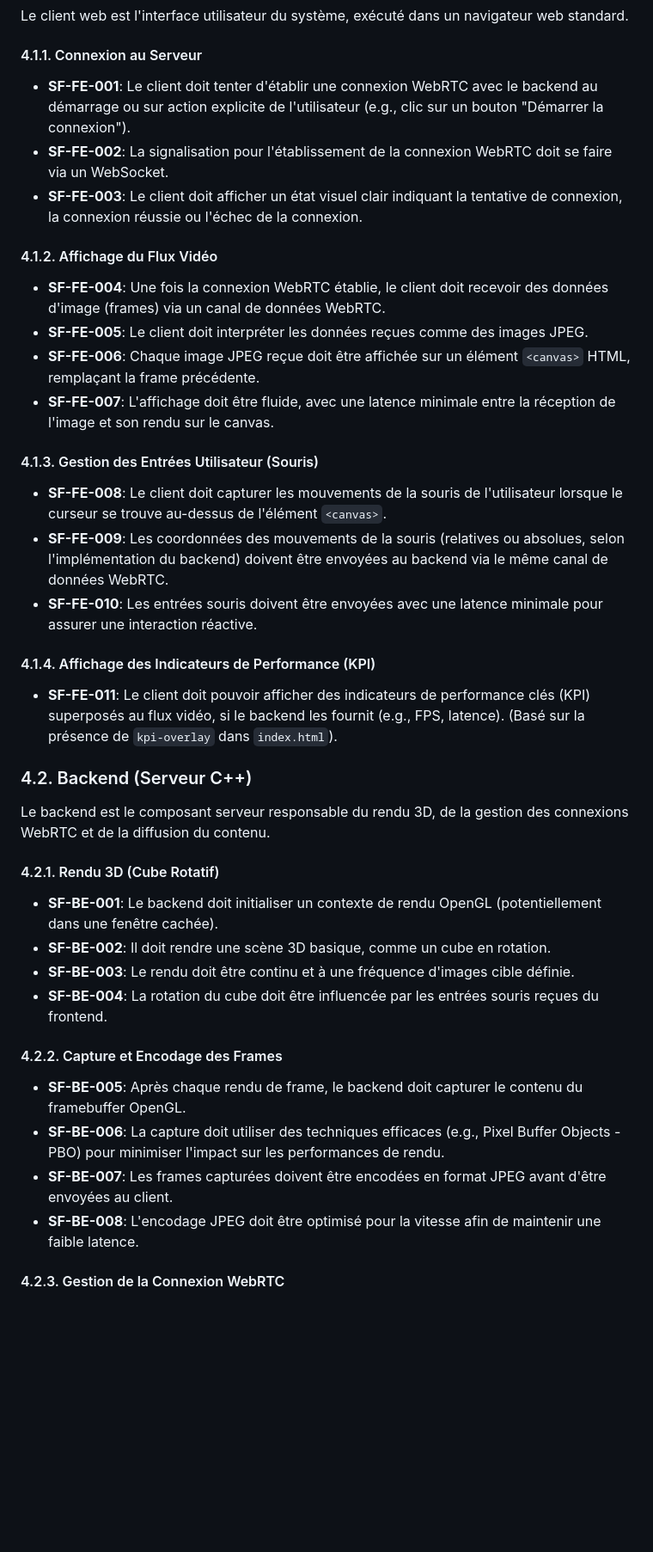
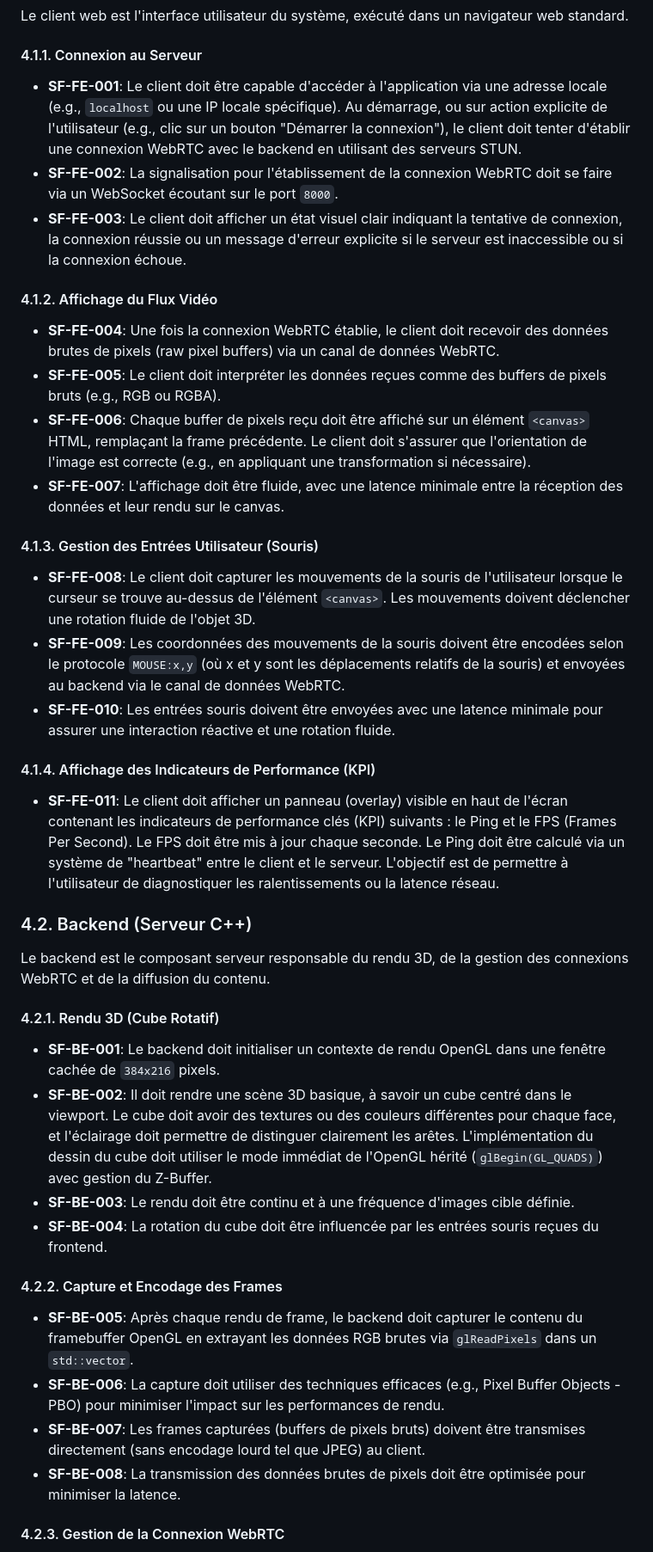
Before and after one commit to leouniv/Projet_Annuel_XLIM04, a Markdown page: SPECIFICATION_FONCTIONNELLE.md, the part around one of its changes. Shown at 86% size. Drawn GitHub-style; blank space fills up the shorter version.

Commit message:
Update functional specifications for WebRTC client and server

```diff
--- a/SPECIFICATION_FONCTIONNELLE.md
+++ b/SPECIFICATION_FONCTIONNELLE.md
@@ -22,38 +22,38 @@ Le système doit permettre à un utilisateur d'accéder, via un navigateur web,
 Le client web est l'interface utilisateur du système, exécuté dans un navigateur web standard.
 
 #### 4.1.1. Connexion au Serveur
-*   **SF-FE-001**: Le client doit tenter d'établir une connexion WebRTC avec le backend au démarrage ou sur action explicite de l'utilisateur (e.g., clic sur un bouton "Démarrer la connexion").
-*   **SF-FE-002**: La signalisation pour l'établissement de la connexion WebRTC doit se faire via un WebSocket.
-*   **SF-FE-003**: Le client doit afficher un état visuel clair indiquant la tentative de connexion, la connexion réussie ou l'échec de la connexion.
+*   **SF-FE-001**: Le client doit être capable d'accéder à l'application via une adresse locale (e.g., `localhost` ou une IP locale spécifique). Au démarrage, ou sur action explicite de l'utilisateur (e.g., clic sur un bouton "Démarrer la connexion"), le client doit tenter d'établir une connexion WebRTC avec le backend en utilisant des serveurs STUN.
+*   **SF-FE-002**: La signalisation pour l'établissement de la connexion WebRTC doit se faire via un WebSocket écoutant sur le port `8000`.
+*   **SF-FE-003**: Le client doit afficher un état visuel clair indiquant la tentative de connexion, la connexion réussie ou un message d'erreur explicite si le serveur est inaccessible ou si la connexion échoue.
 
 #### 4.1.2. Affichage du Flux Vidéo
-*   **SF-FE-004**: Une fois la connexion WebRTC établie, le client doit recevoir des données d'image (frames) via un canal de données WebRTC.
-*   **SF-FE-005**: Le client doit interpréter les données reçues comme des images JPEG.
-*   **SF-FE-006**: Chaque image JPEG reçue doit être affichée sur un élément `<canvas>` HTML, remplaçant la frame précédente.
-*   **SF-FE-007**: L'affichage doit être fluide, avec une latence minimale entre la réception de l'image et son rendu sur le canvas.
+*   **SF-FE-004**: Une fois la connexion WebRTC établie, le client doit recevoir des données brutes de pixels (raw pixel buffers) via un canal de données WebRTC.
+*   **SF-FE-005**: Le client doit interpréter les données reçues comme des buffers de pixels bruts (e.g., RGB ou RGBA).
+*   **SF-FE-006**: Chaque buffer de pixels reçu doit être affiché sur un élément `<canvas>` HTML, remplaçant la frame précédente. Le client doit s'assurer que l'orientation de l'image est correcte (e.g., en appliquant une transformation si nécessaire).
+*   **SF-FE-007**: L'affichage doit être fluide, avec une latence minimale entre la réception des données et leur rendu sur le canvas.
 
 #### 4.1.3. Gestion des Entrées Utilisateur (Souris)
-*   **SF-FE-008**: Le client doit capturer les mouvements de la souris de l'utilisateur lorsque le curseur se trouve au-dessus de l'élément `<canvas>`.
-*   **SF-FE-009**: Les coordonnées des mouvements de la souris (relatives ou absolues, selon l'implémentation du backend) doivent être envoyées au backend via le même canal de données WebRTC.
-*   **SF-FE-010**: Les entrées souris doivent être envoyées avec une latence minimale pour assurer une interaction réactive.
+*   **SF-FE-008**: Le client doit capturer les mouvements de la souris de l'utilisateur lorsque le curseur se trouve au-dessus de l'élément `<canvas>`. Les mouvements doivent déclencher une rotation fluide de l'objet 3D.
+*   **SF-FE-009**: Les coordonnées des mouvements de la souris doivent être encodées selon le protocole `MOUSE:x,y` (où x et y sont les déplacements relatifs de la souris) et envoyées au backend via le canal de données WebRTC.
+*   **SF-FE-010**: Les entrées souris doivent être envoyées avec une latence minimale pour assurer une interaction réactive et une rotation fluide.
 
 #### 4.1.4. Affichage des Indicateurs de Performance (KPI)
-*   **SF-FE-011**: Le client doit pouvoir afficher des indicateurs de performance clés (KPI) superposés au flux vidéo, si le backend les fournit (e.g., FPS, latence). (Basé sur la présence de `kpi-overlay` dans `index.html`).
+*   **SF-FE-011**: Le client doit afficher un panneau (overlay) visible en haut de l'écran contenant les indicateurs de performance clés (KPI) suivants : le Ping et le FPS (Frames Per Second). Le FPS doit être mis à jour chaque seconde. Le Ping doit être calculé via un système de "heartbeat" entre le client et le serveur. L'objectif est de permettre à l'utilisateur de diagnostiquer les ralentissements ou la latence réseau.
 
 ### 4.2. Backend (Serveur C++)
 
 Le backend est le composant serveur responsable du rendu 3D, de la gestion des connexions WebRTC et de la diffusion du contenu.
 
 #### 4.2.1. Rendu 3D (Cube Rotatif)
-*   **SF-BE-001**: Le backend doit initialiser un contexte de rendu OpenGL (potentiellement dans une fenêtre cachée).
-*   **SF-BE-002**: Il doit rendre une scène 3D basique, comme un cube en rotation.
+*   **SF-BE-001**: Le backend doit initialiser un contexte de rendu OpenGL dans une fenêtre cachée de `384x216` pixels.
+*   **SF-BE-002**: Il doit rendre une scène 3D basique, à savoir un cube centré dans le viewport. Le cube doit avoir des textures ou des couleurs différentes pour chaque face, et l'éclairage doit permettre de distinguer clairement les arêtes. L'implémentation du dessin du cube doit utiliser le mode immédiat de l'OpenGL hérité (`glBegin(GL_QUADS)`) avec gestion du Z-Buffer.
 *   **SF-BE-003**: Le rendu doit être continu et à une fréquence d'images cible définie.
 *   **SF-BE-004**: La rotation du cube doit être influencée par les entrées souris reçues du frontend.
 
 #### 4.2.2. Capture et Encodage des Frames
-*   **SF-BE-005**: Après chaque rendu de frame, le backend doit capturer le contenu du framebuffer OpenGL.
+*   **SF-BE-005**: Après chaque rendu de frame, le backend doit capturer le contenu du framebuffer OpenGL en extrayant les données RGB brutes via `glReadPixels` dans un `std::vector`.
 *   **SF-BE-006**: La capture doit utiliser des techniques efficaces (e.g., Pixel Buffer Objects - PBO) pour minimiser l'impact sur les performances de rendu.
-*   **SF-BE-007**: Les frames capturées doivent être encodées en format JPEG avant d'être envoyées au client.
-*   **SF-BE-008**: L'encodage JPEG doit être optimisé pour la vitesse afin de maintenir une faible latence.
+*   **SF-BE-007**: Les frames capturées (buffers de pixels bruts) doivent être transmises directement (sans encodage lourd tel que JPEG) au client.
+*   **SF-BE-008**: La transmission des données brutes de pixels doit être optimisée pour minimiser la latence.
 
 #### 4.2.3. Gestion de la Connexion WebRTC
```
Also changed, not shown: other parts of SPECIFICATION_FONCTIONNELLE.md (+10 -14 lines).
